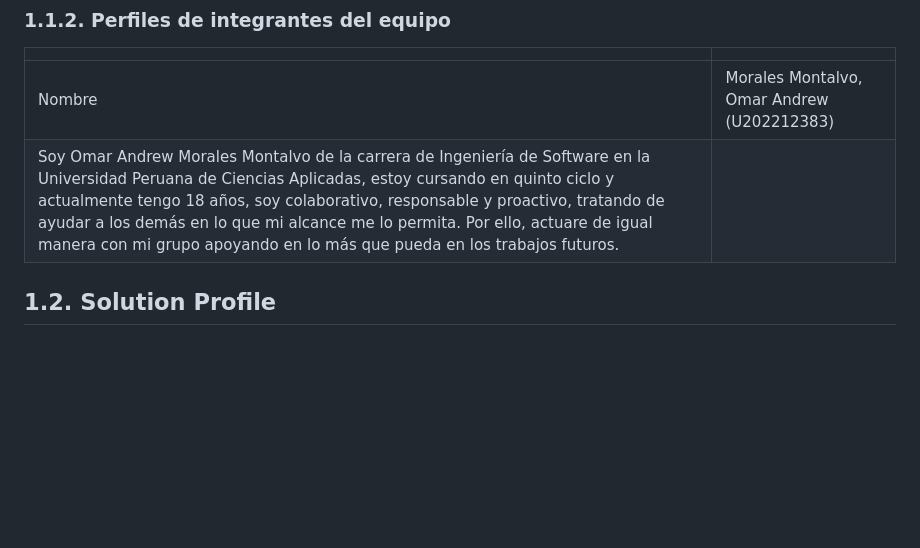
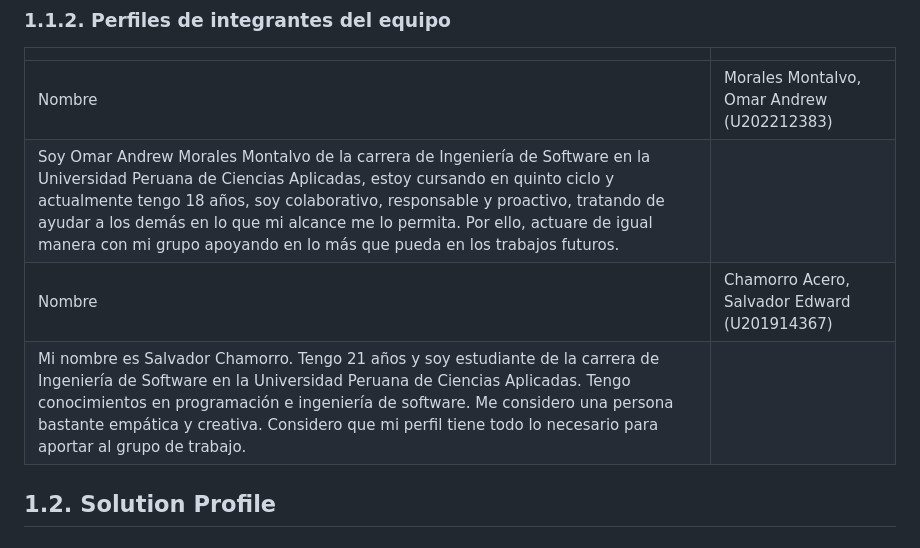
Before and after one commit to Salvlormonch1/RecyTech, a Markdown page: README.md, the part around the change. Drawn GitHub-style; blank space fills up the shorter version.

Commit message:
docs: add 1.1.2. Perfiles de integrantes del equipo - Salvador

```diff
--- a/README.md
+++ b/README.md
@@ -233,7 +233,9 @@ En RecyTech, creemos en el poder de la tecnología para generar un impacto posit
 |<!-- -->|<!-- -->|
 |--------|--------|
 |Nombre|Morales Montalvo, Omar Andrew (U202212383)|
-|Soy Omar Andrew Morales Montalvo de la carrera de Ingeniería de Software en la Universidad Peruana de Ciencias Aplicadas, estoy cursando en quinto ciclo y actualmente tengo 18 años, soy colaborativo, responsable y proactivo, tratando de ayudar a los demás en lo que mi alcance me lo permita. Por ello, actuare de igual manera con mi grupo apoyando en lo más que pueda en los trabajos futuros. ||
+|Soy Omar Andrew Morales Montalvo de la carrera de Ingeniería de Software en la Universidad Peruana de Ciencias Aplicadas, estoy cursando en quinto ciclo y actualmente tengo 18 años, soy colaborativo, responsable y proactivo, tratando de ayudar a los demás en lo que mi alcance me lo permita. Por ello, actuare de igual manera con mi grupo apoyando en lo más que pueda en los trabajos futuros. |
+|Nombre|Chamorro Acero, Salvador Edward (U201914367)|
+|Mi nombre es Salvador Chamorro. Tengo 21 años y soy estudiante de la carrera de Ingeniería de Software en la Universidad Peruana de Ciencias Aplicadas. Tengo conocimientos en programación e ingeniería de software. Me considero una persona bastante empática y creativa. Considero que mi perfil tiene todo lo necesario para aportar al grupo de trabajo. |
 
 
 ## 1.2. Solution Profile
```
